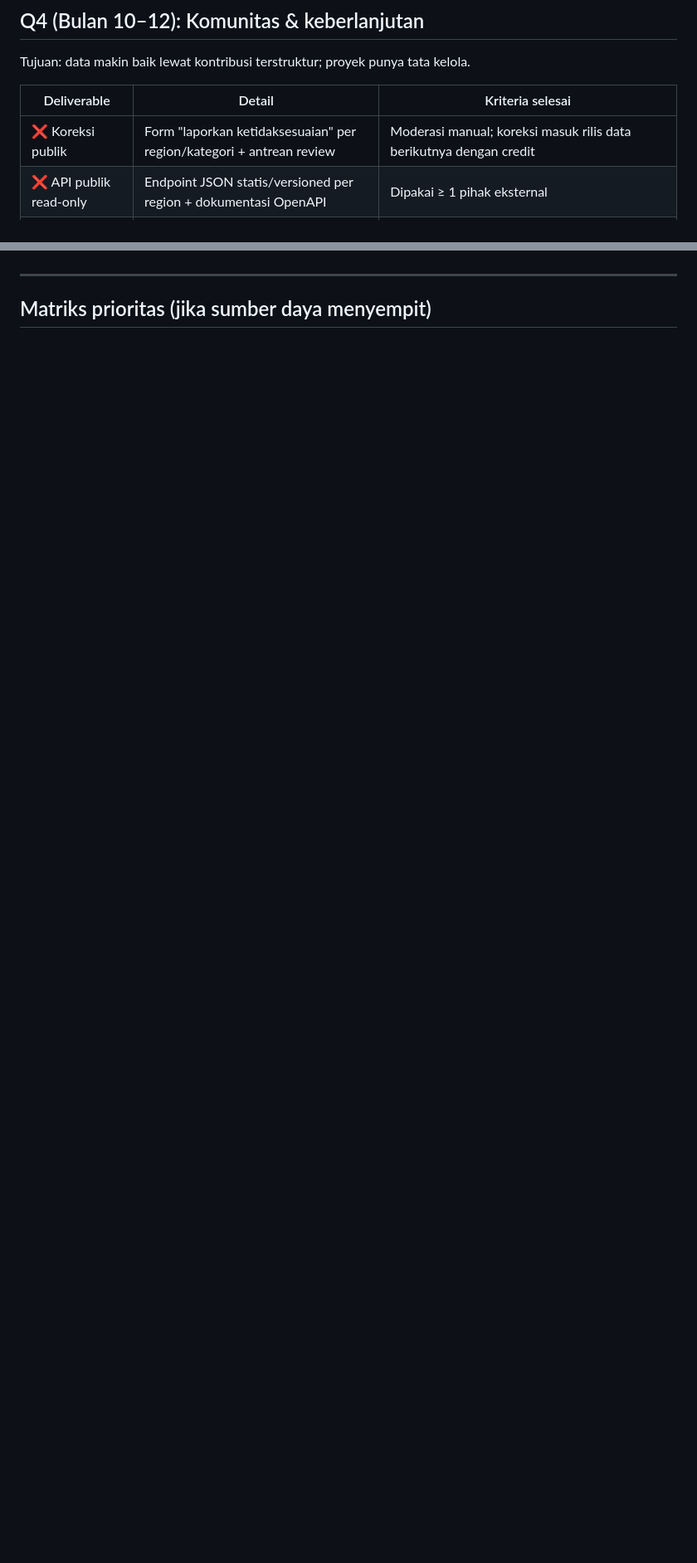
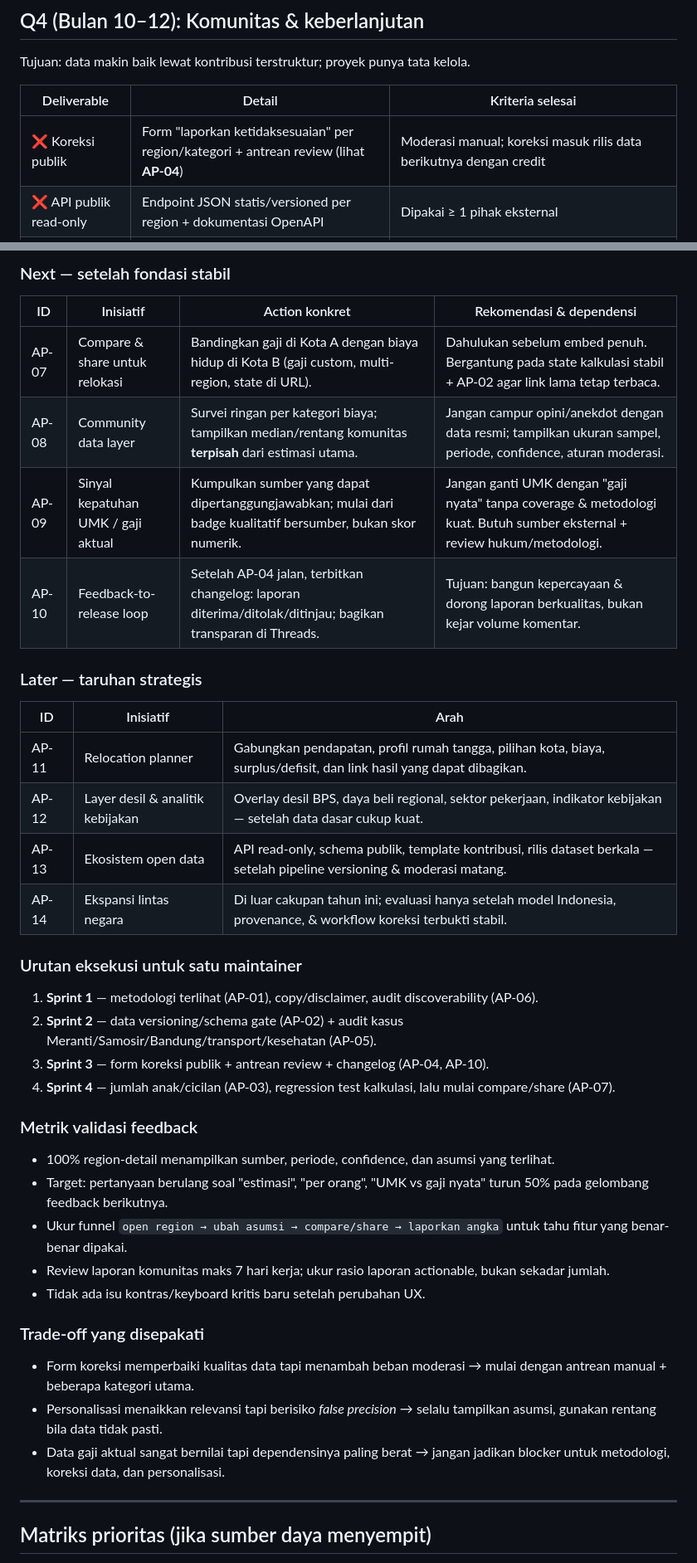
Before and after one commit to adenaufal/nafkah, a Markdown page: ROADMAP.md, 2 parts joined by grey strips. Shown at 83% size. Drawn GitHub-style; blank space fills up the shorter version.

```diff
--- a/ROADMAP.md
+++ b/ROADMAP.md
@@ -96,7 +96,7 @@ Tujuan: data makin baik lewat kontribusi terstruktur; proyek punya tata kelola.
 
 | Deliverable | Detail | Kriteria selesai |
 | --- | --- | --- |
-| ❌ Koreksi publik | Form "laporkan ketidaksesuaian" per region/kategori + antrean review | Moderasi manual; koreksi masuk rilis data berikutnya dengan credit |
+| ❌ Koreksi publik | Form "laporkan ketidaksesuaian" per region/kategori + antrean review (lihat **AP-04**) | Moderasi manual; koreksi masuk rilis data berikutnya dengan credit |
 | ❌ API publik read-only | Endpoint JSON statis/versioned per region + dokumentasi OpenAPI | Dipakai ≥ 1 pihak eksternal |
 | ❌ Rilis data triwulanan | Changelog per versi dataset; halaman metodologi auto dari metadata | 2 rilis terjadwal terbukti jalan |
 | 🟡 Tata kelola repo | CONTRIBUTING, CoC, panduan multiplier/provenance; CI penuh | CONTRIBUTING/CI/LICENSE **✅**; Code of Conduct **❌**; PR eksternal pertama **❌** |
@@ -144,3 +162,41 @@ halaman metodologi yang terlihat + fitur filter/urut band.
+### Next — setelah fondasi stabil
+
+| ID | Inisiatif | Action konkret | Rekomendasi & dependensi |
+| --- | --- | --- | --- |
+| AP-07 | Compare & share untuk relokasi | Bandingkan gaji di Kota A dengan biaya hidup di Kota B (gaji custom, multi-region, state di URL). | Dahulukan sebelum embed penuh. Bergantung pada state kalkulasi stabil + AP-02 agar link lama tetap terbaca. |
+| AP-08 | Community data layer | Survei ringan per kategori biaya; tampilkan median/rentang komunitas **terpisah** dari estimasi utama. | Jangan campur opini/anekdot dengan data resmi; tampilkan ukuran sampel, periode, confidence, aturan moderasi. |
+| AP-09 | Sinyal kepatuhan UMK / gaji aktual | Kumpulkan sumber yang dapat dipertanggungjawabkan; mulai dari badge kualitatif bersumber, bukan skor numerik. | Jangan ganti UMK dengan "gaji nyata" tanpa coverage & metodologi kuat. Butuh sumber eksternal + review hukum/metodologi. |
+| AP-10 | Feedback-to-release loop | Setelah AP-04 jalan, terbitkan changelog: laporan diterima/ditolak/ditinjau; bagikan transparan di Threads. | Tujuan: bangun kepercayaan & dorong laporan berkualitas, bukan kejar volume komentar. |
+
+### Later — taruhan strategis
+
+| ID | Inisiatif | Arah |
+| --- | --- | --- |
+| AP-11 | Relocation planner | Gabungkan pendapatan, profil rumah tangga, pilihan kota, biaya, surplus/defisit, dan link hasil yang dapat dibagikan. |
+| AP-12 | Layer desil & analitik kebijakan | Overlay desil BPS, daya beli regional, sektor pekerjaan, indikator kebijakan — setelah data dasar cukup kuat. |
+| AP-13 | Ekosistem open data | API read-only, schema publik, template kontribusi, rilis dataset berkala — setelah pipeline versioning & moderasi matang. |
+| AP-14 | Ekspansi lintas negara | Di luar cakupan tahun ini; evaluasi hanya setelah model Indonesia, provenance, & workflow koreksi terbukti stabil. |
+
+### Urutan eksekusi untuk satu maintainer
+
+1. **Sprint 1** — metodologi terlihat (AP-01), copy/disclaimer, audit discoverability (AP-06).
+2. **Sprint 2** — data versioning/schema gate (AP-02) + audit kasus Meranti/Samosir/Bandung/transport/kesehatan (AP-05).
+3. **Sprint 3** — form koreksi publik + antrean review + changelog (AP-04, AP-10).
+4. **Sprint 4** — jumlah anak/cicilan (AP-03), regression test kalkulasi, lalu mulai compare/share (AP-07).
+
+### Metrik validasi feedback
+
+- 100% region-detail menampilkan sumber, periode, confidence, dan asumsi yang terlihat.
+- Target: pertanyaan berulang soal "estimasi", "per orang", "UMK vs gaji nyata" turun 50% pada gelombang feedback berikutnya.
+- Ukur funnel `open region → ubah asumsi → compare/share → laporkan angka` untuk tahu fitur yang benar-benar dipakai.
+- Review laporan komunitas maks 7 hari kerja; ukur rasio laporan actionable, bukan sekadar jumlah.
+- Tidak ada isu kontras/keyboard kritis baru setelah perubahan UX.
+
+### Trade-off yang disepakati
+
+- Form koreksi memperbaiki kualitas data tapi menambah beban moderasi → mulai dengan antrean manual + beberapa kategori utama.
+- Personalisasi menaikkan relevansi tapi berisiko *false precision* → selalu tampilkan asumsi, gunakan rentang bila data tidak pasti.
+- Data gaji aktual sangat bernilai tapi dependensinya paling berat → jangan jadikan blocker untuk metodologi, koreksi data, dan personalisasi.
 
 ---
 
```
Also changed, not shown: other parts of ROADMAP.md (+42 -24 lines).
